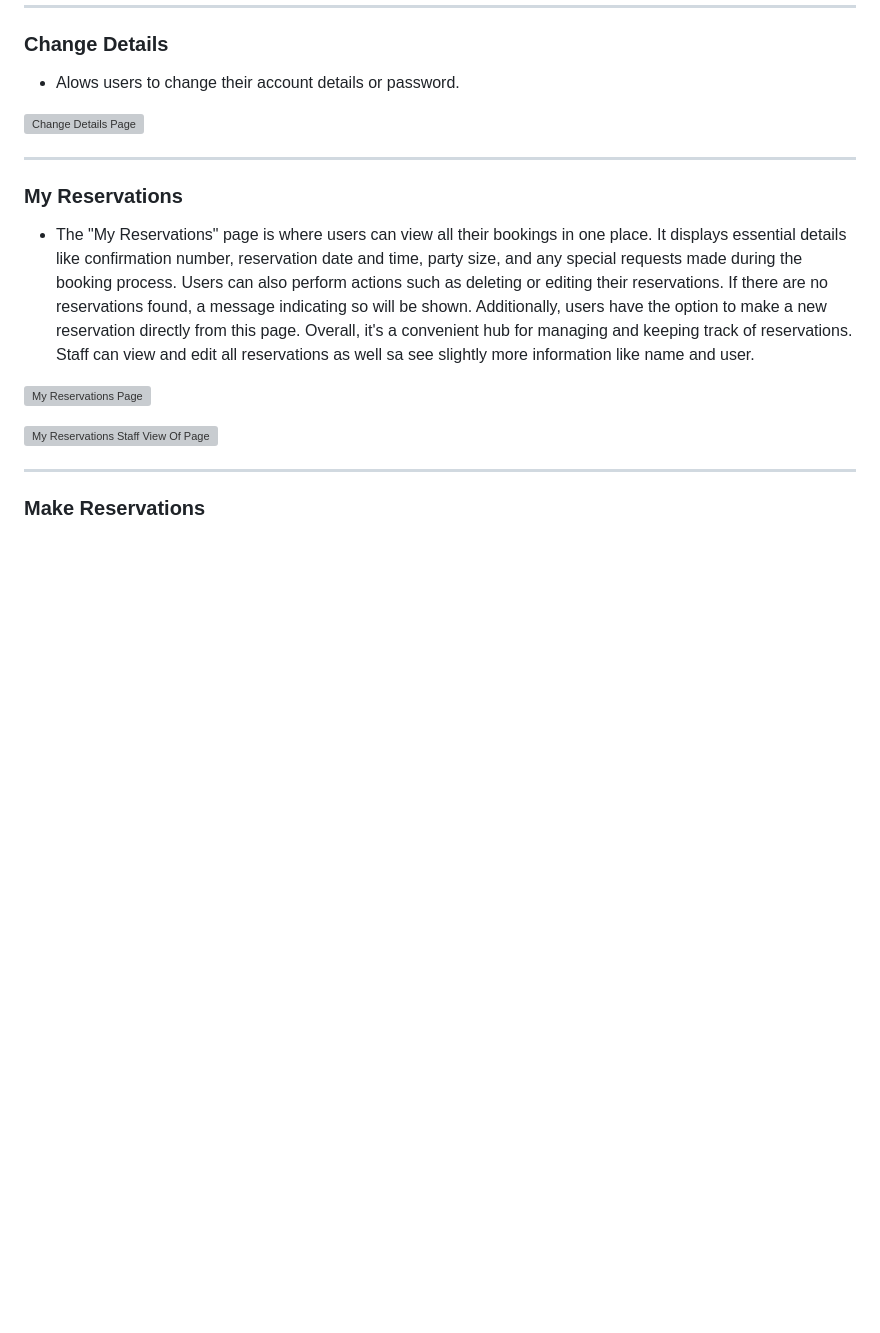
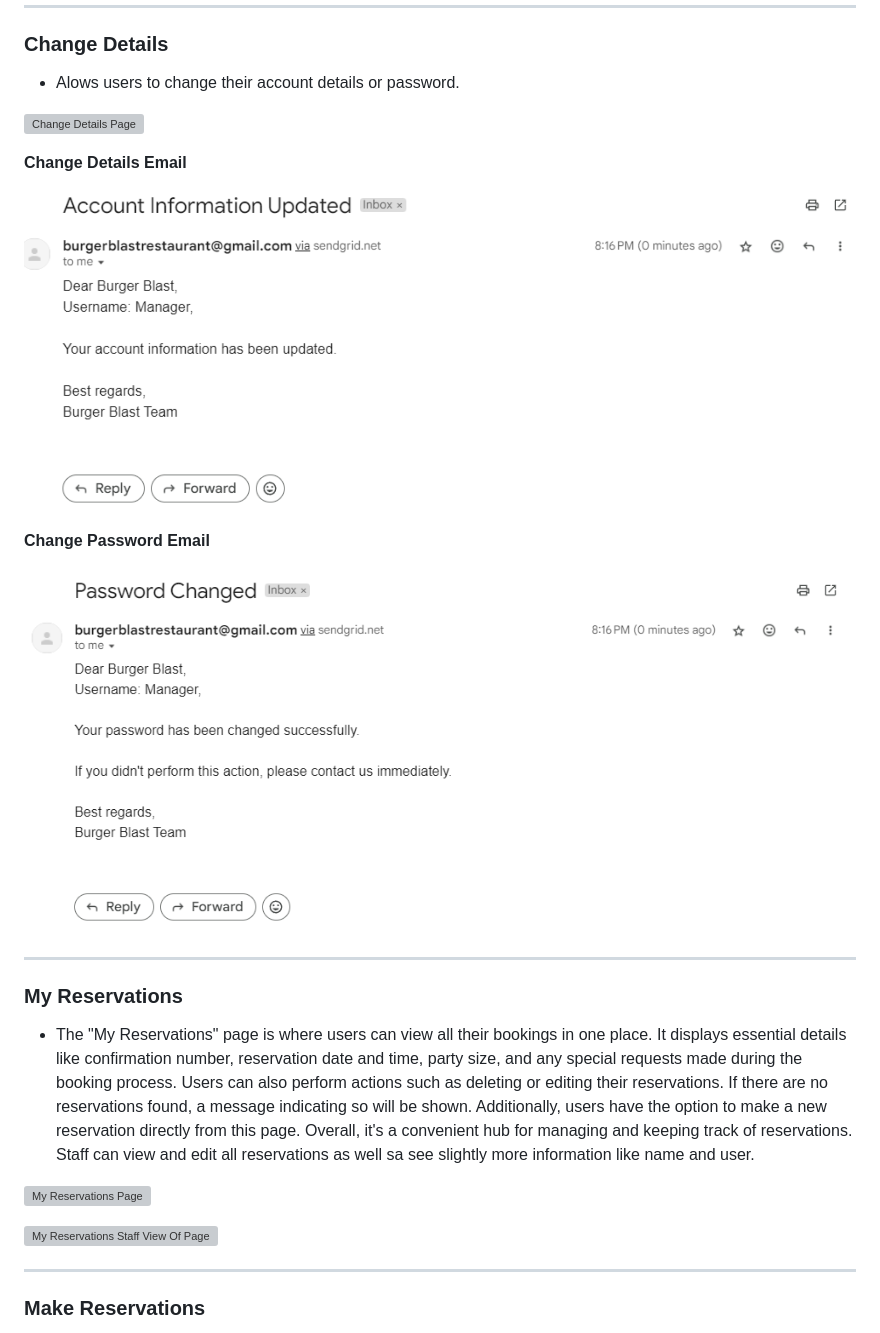
Before and after one commit to Danger0101/Burger_Blast_CI_PP4, a Markdown page: README.md, the part around one of its changes. GitHub-like rendering; blank space fills up the shorter version; grey boxes are pictures that could not be loaded.

```diff
--- a/README.md
+++ b/README.md
@@ -59,6 +63,14 @@ Welcome to Burger Blast, where flavor meets delight! We're a culinary haven dedi
 - Alows users to change their account details or password.
 
 ![Change Details Page](./staticfiles/images/feature_images/change_details_page.png)
+
+**Change Details Email**
+
+![Change Details Image](./staticfiles/images/burger_blast_email_images/account_info_update_email.png)
+
+**Change Password Email**
+
+![Change Password Email Image](./staticfiles/images/burger_blast_email_images/account_password_update_email.png)
 
 ---
 
```
Also changed, not shown: other parts of README.md (+28 -0 lines).
